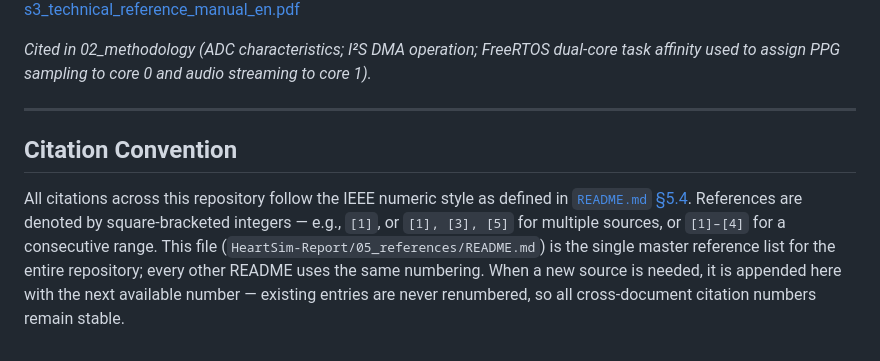
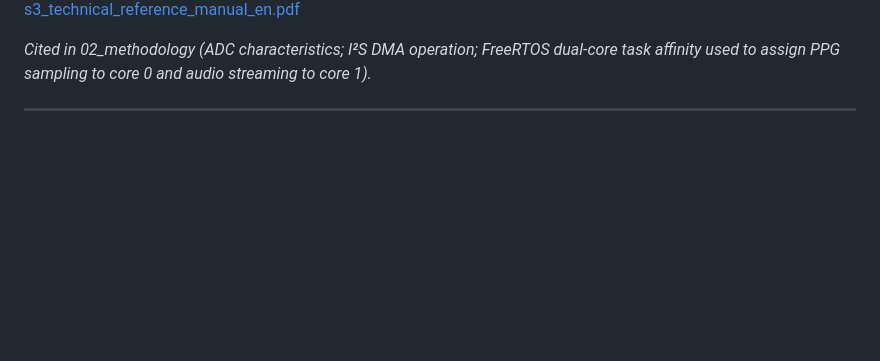
Before and after one commit to TijsBeertenStudent/haptic-heartsim, a Markdown page: HeartSim-Report/05_references/README.md, the part around the change. Rendered like a GitHub page; blank space fills up the shorter version.

```diff
--- a/HeartSim-Report/05_references/README.md
+++ b/HeartSim-Report/05_references/README.md
@@ -208,7 +208,3 @@ The four document sections referenced in the table are:
 *Cited in 02_methodology (ADC characteristics; I²S DMA operation; FreeRTOS dual-core task affinity used to assign PPG sampling to core 0 and audio streaming to core 1).*
 
 ---
-
-## Citation Convention
-
-All citations across this repository follow the IEEE numeric style as defined in [`README.md` §5.4](../../README.md). References are denoted by square-bracketed integers — e.g., `[1]`, or `[1], [3], [5]` for multiple sources, or `[1]–[4]` for a consecutive range. This file (`HeartSim-Report/05_references/README.md`) is the single master reference list for the entire repository; every other README uses the same numbering. When a new source is needed, it is appended here with the next available number — existing entries are never renumbered, so all cross-document citation numbers remain stable.
```
